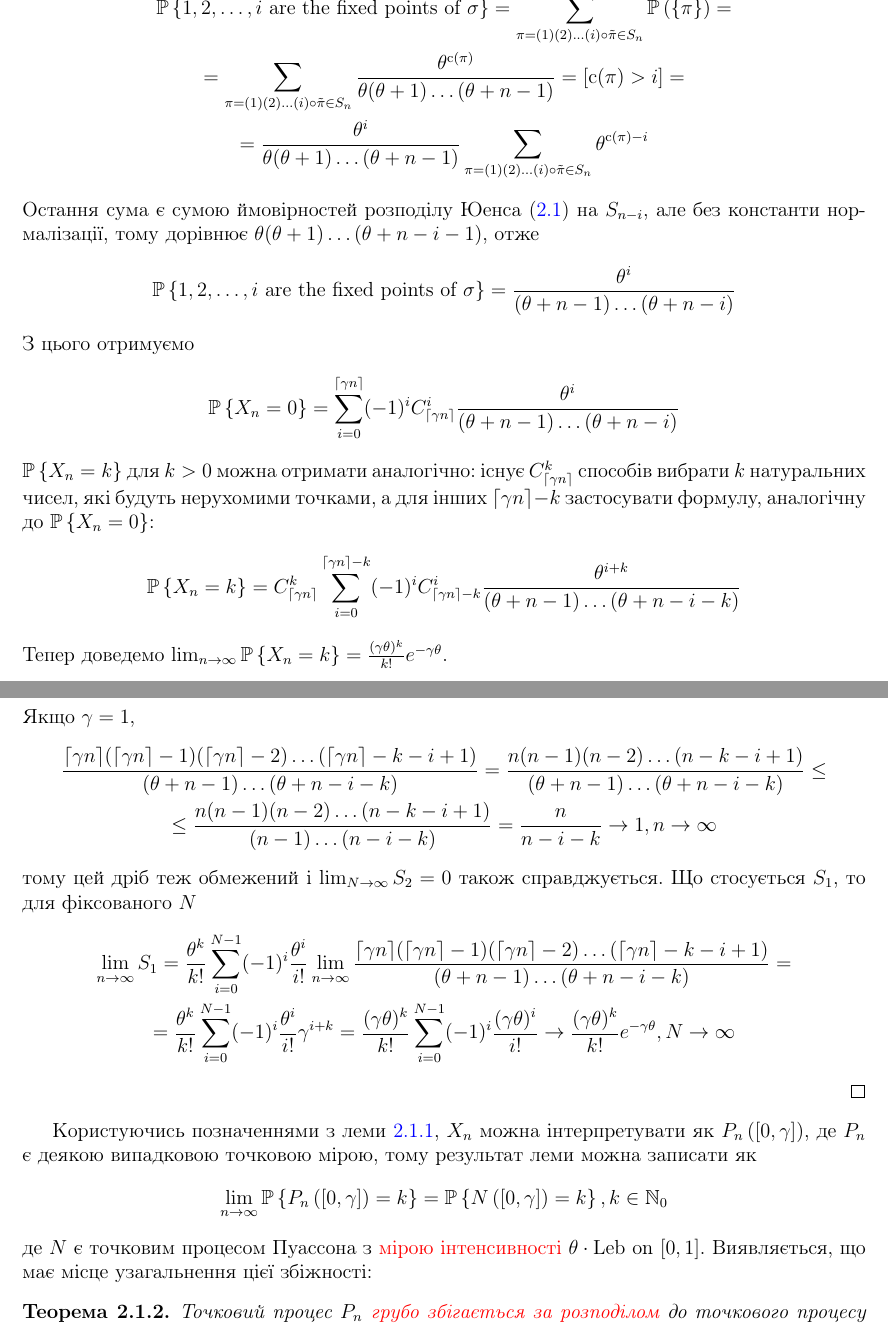
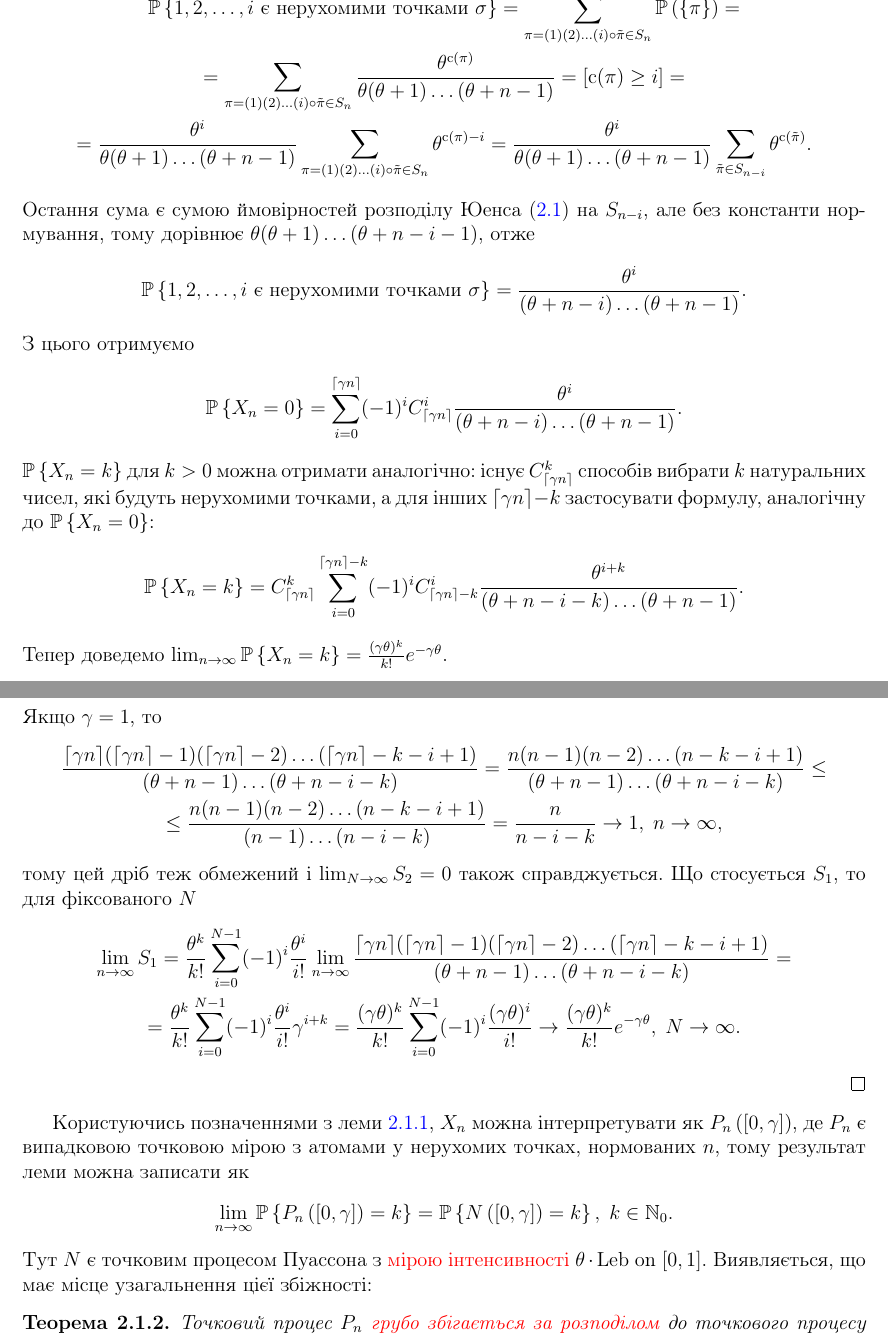
Before and after one commit to Yalikesifulei/diploma, a LaTeX document (main.tex, which reads parts/main_th_proof.tex): two parts of pages 4 and 5 of 13, joined at a grey line, cut at the place of the change. Compiled offline with pdfLaTeX.

Commit message:
почток фіксів

```diff
--- a/parts/main_th_proof.tex
+++ b/parts/main_th_proof.tex
@@ -56,6 +57,6 @@
     Отже,
     \begin{gather*}
-        \P{1, 2, \dots, i \text{ are the fixed points of }\sigma} =
+        \P{1, 2, \dots, i \text{ є нерухомими точками }\sigma} =
         \sum_{\pi = (1) (2) \dots (i) \circ \tilde{\pi} \in S_n}
         \mathbb{P}\left(\{\pi\}\right) = \\ =
         \sum_{\pi = (1) (2) \dots (i) \circ \tilde{\pi} \in S_n}
@@ -63,28 +64,33 @@
             \theta^{\cycle(\pi)}
         }{
             \theta (\theta + 1) \dots (\theta + n - 1)
-        } = \left[\cycle(\pi) > i\right] = \\ =
+        } = \left[\cycle(\pi) \geq i\right] = \\ =
         \frac{
             \theta^i
         }{
             \theta (\theta + 1) \dots (\theta + n - 1)
-        } \sum_{\pi = (1) (2) \dots (i) \circ \tilde{\pi} \in S_n} \theta^{\cycle(\pi) - i}
+        } \sum_{\pi = (1) (2) \dots (i) \circ \tilde{\pi} \in S_n} \theta^{\cycle(\pi) - i} =
+        \frac{
+            \theta^i
+        }{
+            \theta (\theta + 1) \dots (\theta + n - 1)
+        } \sum_{\tilde{\pi} \in S_{n-i}} \theta^{\cycle(\tilde{\pi})}.
     \end{gather*}
     Остання сума є сумою ймовірностей розподілу Юенса \eqref{ESF} на $S_{n-i}$,
-    але без константи нормалізації, тому дорівнює
+    але без константи нормування, тому дорівнює
     $\theta (\theta + 1) \dots (\theta + n - i - 1)$, отже
     \begin{gather*}
-        \P{1, 2, \dots, i \text{ are the fixed points of }\sigma} =
+        \P{1, 2, \dots, i \text{ є нерухомими точками }\sigma} =
         \frac{\theta^i}{
-            (\theta + n - 1) \dots (\theta + n - i)
-        }
+            (\theta + n - i) \dots (\theta + n - 1)
+        }.
     \end{gather*}
     З цього отримуємо
     \begin{gather*}
         \P{X_n = 0} = \sum_{i=0}^{\ceil*{\gamma n}}
         (-1)^i C_{\ceil*{\gamma n}}^i \frac{\theta^i}{
-            (\theta + n - 1) \dots (\theta + n - i)
-        }
+            (\theta + n - i) \dots (\theta + n - 1)
+        }.
     \end{gather*}
     $\P{X_n = k}$ для $k>0$ можна отримати аналогічно:
     існує $C_{\ceil*{\gamma n}}^k$ способів
@@ -167,5 +173,5 @@
     \end{gather*}
-    Якщо $\gamma = 1$,
+    Якщо $\gamma = 1$, то
     \begin{gather*}
         \frac{
             \ceil*{\g n} (\ceil*{\g n} - 1) (\ceil*{\g n} - 2) \dots (\ceil*{\g n} - k - i + 1)
@@ -197,17 +203,19 @@
         \frac{\theta^k}{k!} \sum_{i=0}^{N-1} (-1)^i
         \frac{\theta^i}{i!} \gamma^{i+k} =
         \frac{(\gamma\theta)^k}{k!} \sum_{i=0}^{N-1} (-1)^i
-        \frac{(\gamma\theta)^i}{i!} \to \frac{(\gamma\theta)^k}{k!}e^{-\gamma\theta}, N\to\infty
+        \frac{(\gamma\theta)^i}{i!} \to \frac{(\gamma\theta)^k}{k!}e^{-\gamma\theta}, \; N\to\infty.
     \end{gather*}
 \end{proof}
 
 Користуючись позначеннями з леми \ref{main_lemma}, $X_n$ можна інтерпретувати як
 $P_n\left([0, \gamma] \right)$, де $P_n$
-є деякою випадковою точковою мірою, тому результат леми можна записати як
+є випадковою точковою мірою
+з атомами у нерухомих точках, нормованих $n$,
+тому результат леми можна записати як
 \begin{gather*}
-    \lim_{n\to\infty} \P{P_n\left([0, \gamma] \right) = k} = \P{N\left([0, \gamma] \right) = k}, k\in\N_0
+    \lim_{n\to\infty} \P{P_n\left([0, \gamma] \right) = k} = \P{N\left([0, \gamma] \right) = k}, \; k\in\N_0.
 \end{gather*}
-де $N$ є точковим процесом Пуассона
+Тут $N$ є точковим процесом Пуассона
 з {\color{red}мірою інтенсивності} $\theta \cdot \mathrm{Leb}$ on $[0, 1]$.
 Виявляється, що має місце узагальнення цієї збіжності:
 \begin{theorem}\label{main_th}
```
Also changed, not shown: parts/main_th_proof.tex (29 more changed lines).
